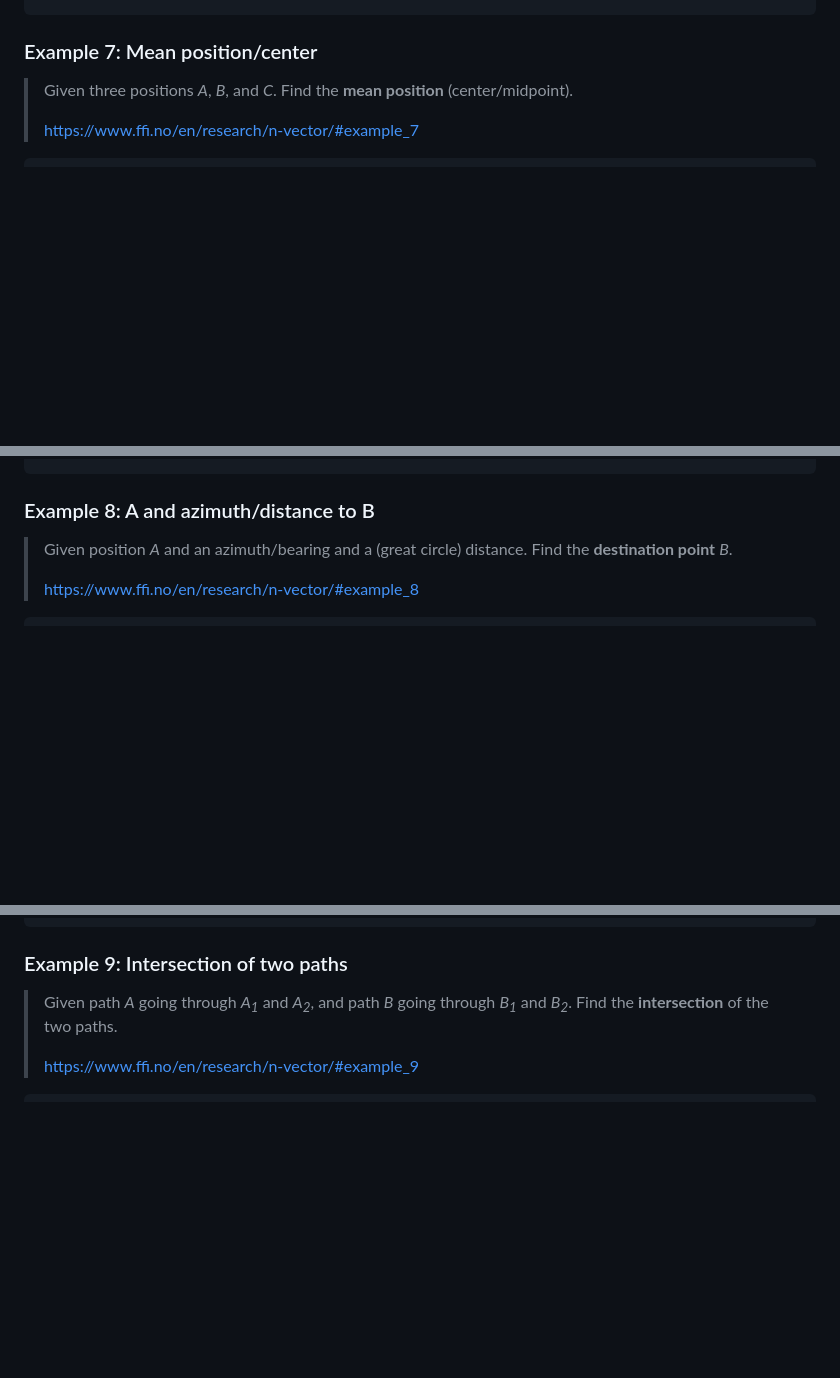
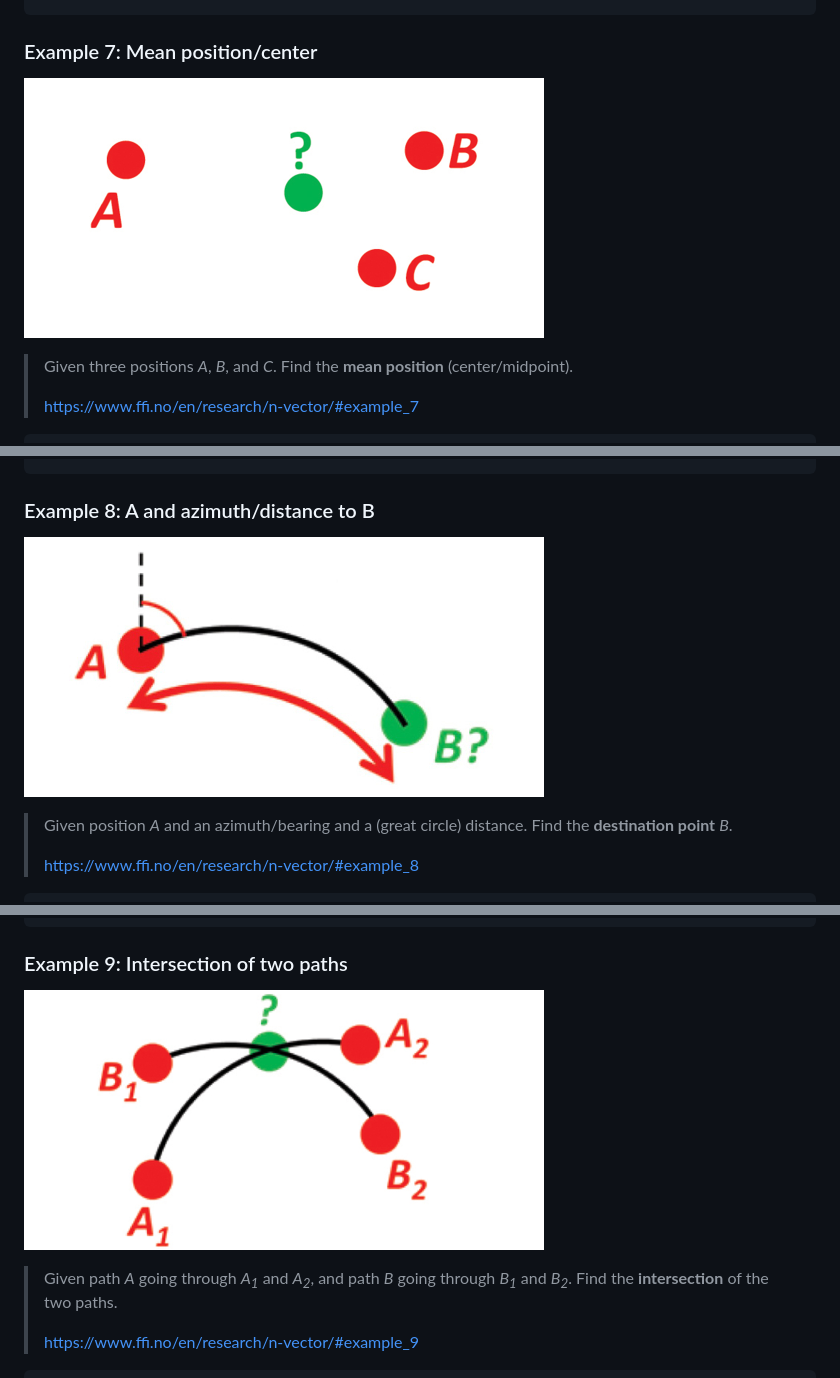
Before and after one commit to ezzatron/nvector-js, a Markdown page: README.md, 3 parts joined by grey strips. Rendered like a GitHub page; blank space fills up the shorter version.

````diff
--- a/README.md
+++ b/README.md
@@ -317,6 +329,8 @@ const [lat_EB_ti, long_EB_ti] = n_E2lat_long(n_EB_E_ti);
 
 ### Example 7: Mean position/center
 
+![Illustration of example 7](https://raw.githubusercontent.com/ezzatron/nvector-js/main/assets/img/example-07.png)
+
 > Given three positions _A_, _B_, and _C_. Find the **mean position**
 > (center/midpoint).
 >
@@ -350,6 +364,8 @@ const n_EM_E = unit(
 ```
 
 ### Example 8: A and azimuth/distance to B
+
+![Illustration of example 8](https://raw.githubusercontent.com/ezzatron/nvector-js/main/assets/img/example-08.png)
 
 > Given position _A_ and an azimuth/bearing and a (great circle) distance. Find
 > the **destination point** _B_.
@@ -417,6 +433,8 @@ const [lat_EB, long_EB] = n_E2lat_long(n_EB_E);
 
 ### Example 9: Intersection of two paths
 
+![Illustration of example 9](https://raw.githubusercontent.com/ezzatron/nvector-js/main/assets/img/example-09.png)
+
 > Given path _A_ going through _A<sub>1</sub>_ and _A<sub>2</sub>_, and path _B_
 > going through _B<sub>1</sub>_ and _B<sub>2</sub>_. Find the **intersection**
 > of the two paths.
````
Also changed, not shown: other parts of README.md (+14 -0 lines).
